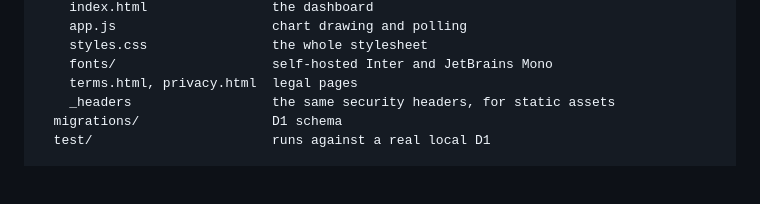
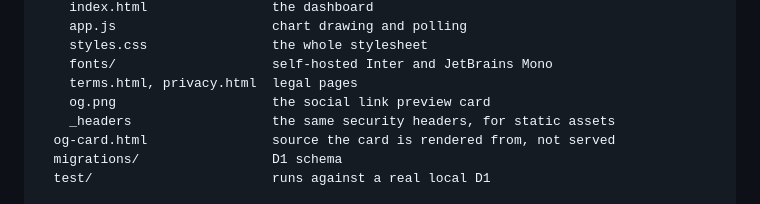
Before and after one commit to Isma-L154/Serverless-Crypto-Pipeline, a Markdown page: README.md, the part around the change. GitHub-like rendering; blank space fills up the shorter version.

Commit message:
Record the card files in the README layout

```diff
--- a/README.md
+++ b/README.md
@@ -106,7 +106,9 @@ worker/                       Cloudflare Worker
     styles.css                the whole stylesheet
     fonts/                    self-hosted Inter and JetBrains Mono
     terms.html, privacy.html  legal pages
+    og.png                    the social link preview card
     _headers                  the same security headers, for static assets
+  og-card.html                source the card is rendered from, not served
   migrations/                 D1 schema
   test/                       runs against a real local D1
 
```
